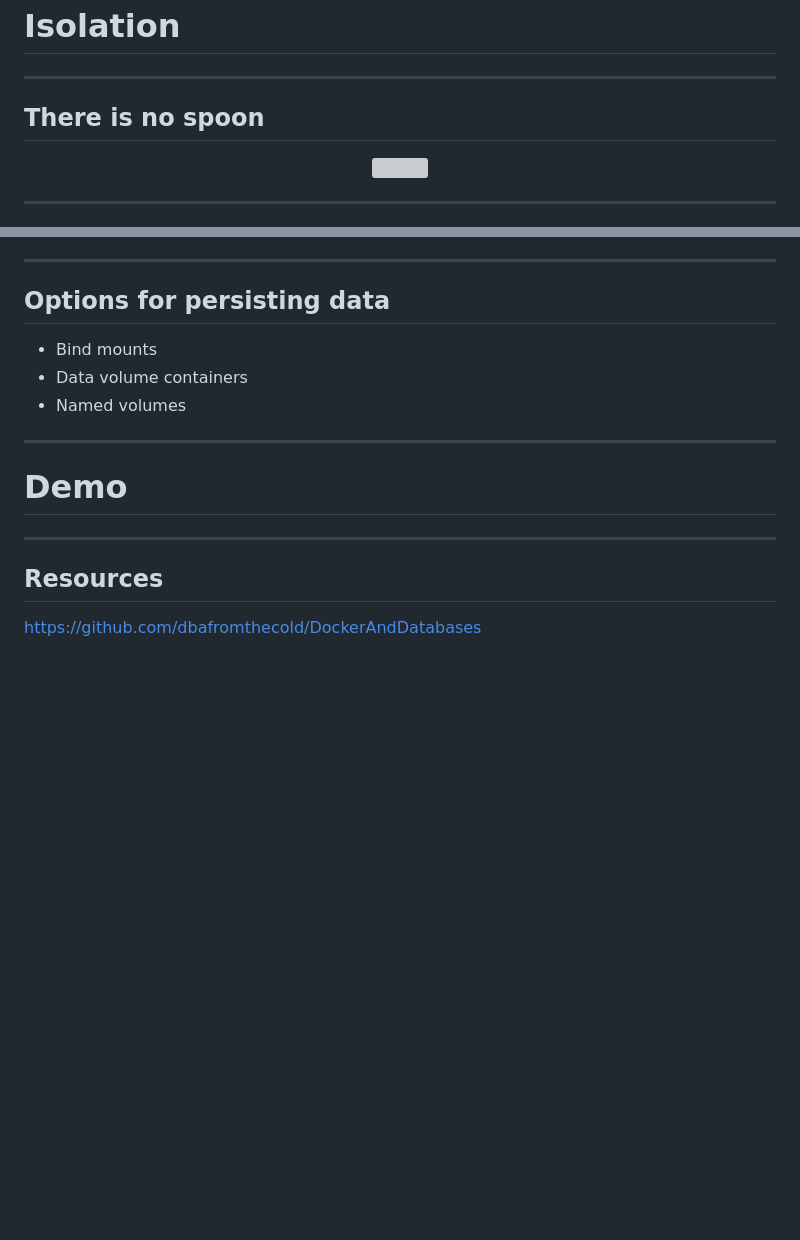
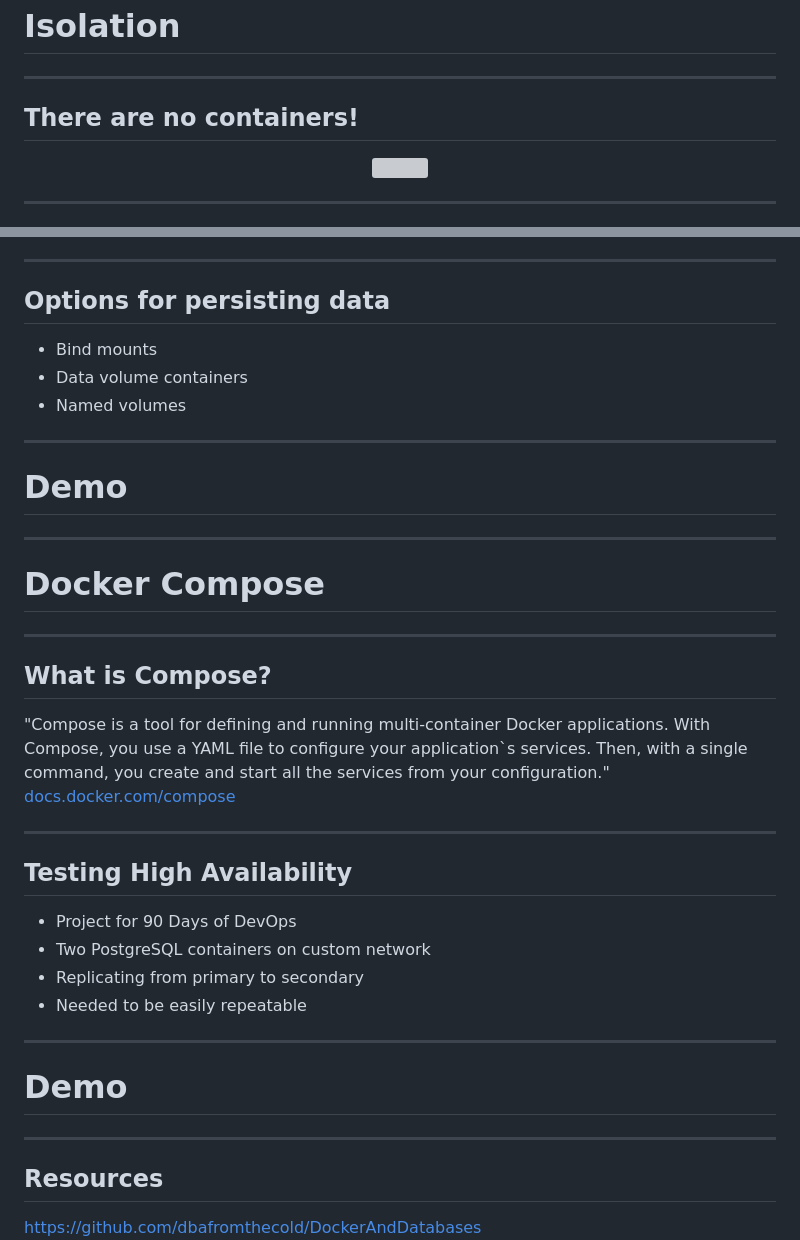
Before and after one commit to dbafromthecold/DockerAndDatabases, a Markdown page: slides.md, 2 parts joined by grey strips. GitHub-like rendering; blank space fills up the shorter version; grey boxes are pictures that could not be loaded.

Commit message:
updated slides

```diff
--- a/slides.md
+++ b/slides.md
@@ -51,7 +51,7 @@ To provide a deeper knowledge of the Docker platform - UPDATE!
 
 ---
 
-## There is no spoon
+## There are no containers!
 <!-- .slide: style="text-align: left;"> -->
 
 <p align="center">
@@ -154,6 +154,33 @@ Used to control:-<br>
 
 ---
 
+# Docker Compose
+
+---
+
+## What is Compose?
+<!-- .slide: style="text-align: left;"> -->
+"Compose is a tool for defining and running multi-container Docker applications.
+With Compose, you use a YAML file to configure your application`s services.
+Then, with a single command, you create and start all the services from your configuration."<br>
+<font size="6"><a href="https://docs.docker.com/compose/">docs.docker.com/compose</a></font>
+
+---
+
+## Testing High Availability
+<!-- .slide: style="text-align: left;"> -->
+
+- Project for 90 Days of DevOps
+- Two PostgreSQL containers on custom network
+- Replicating from primary to secondary
+- Needed to be easily repeatable
+
+---
+
+# Demo
+
+---
+
 ## Resources
 <!-- .slide: style="text-align: left;"> -->
 <font size="6">
```
